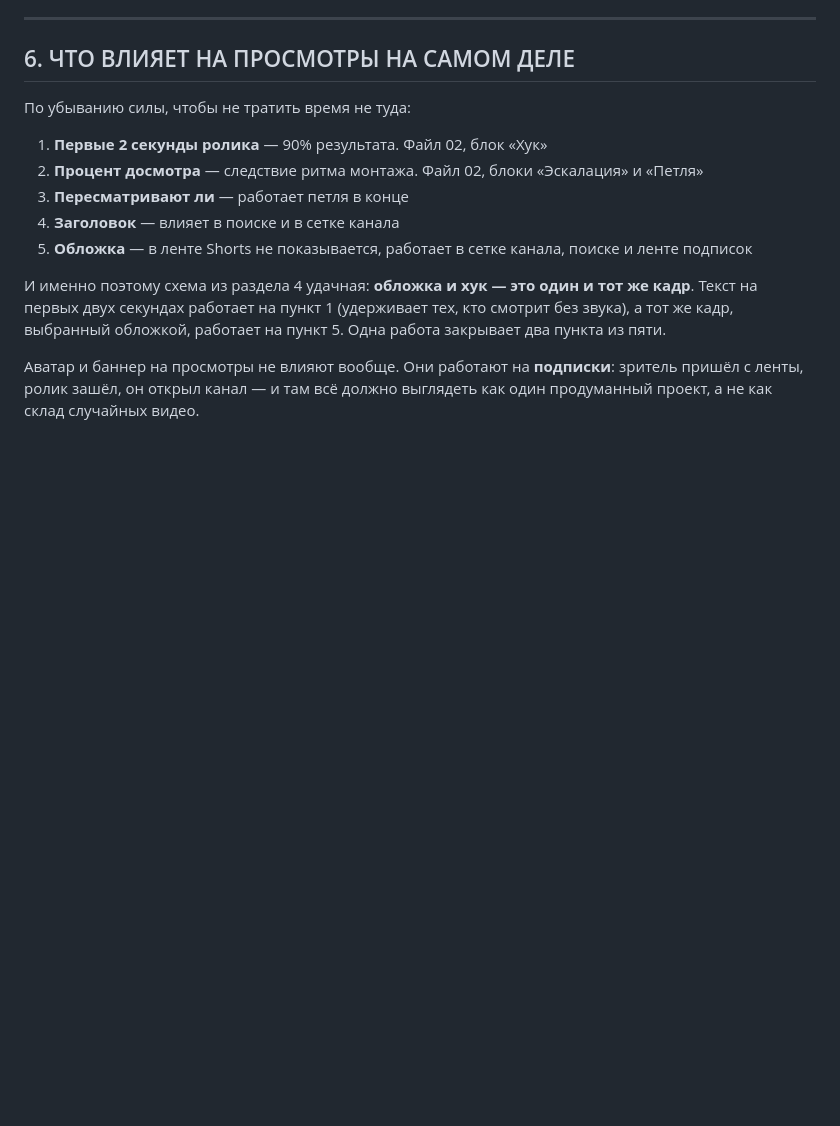
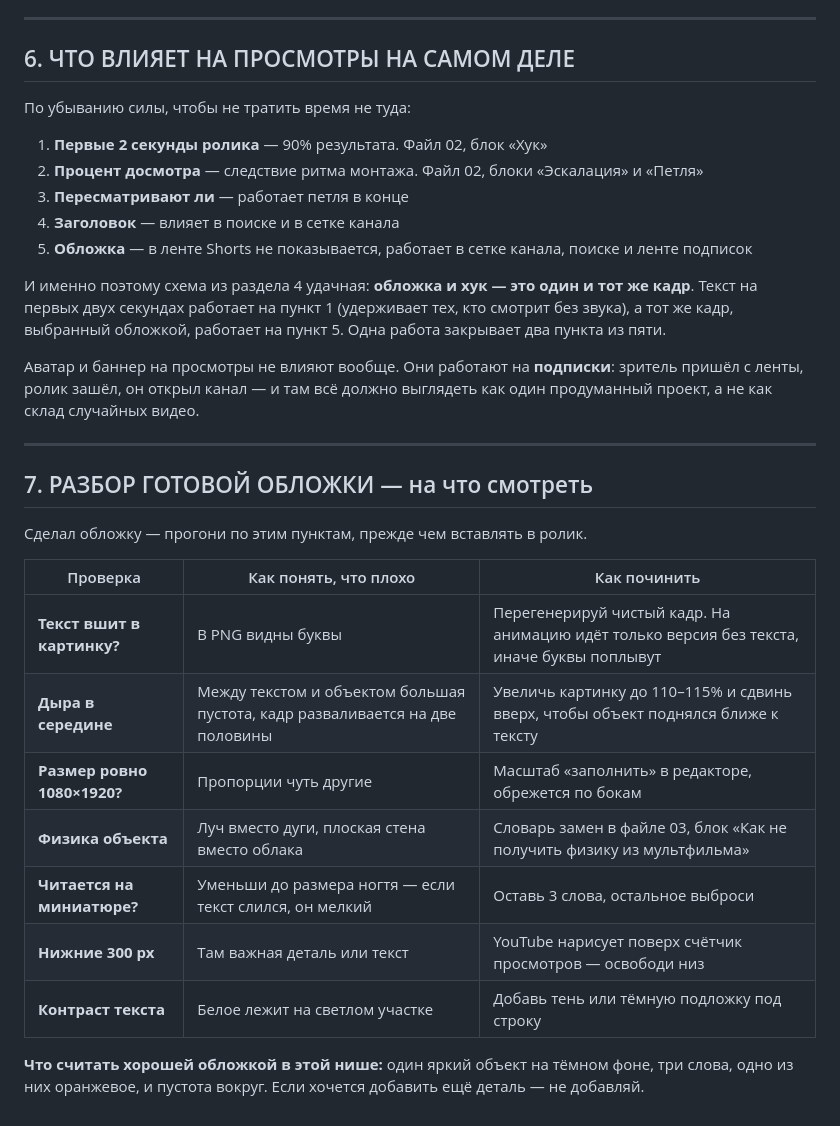
Before and after one commit to Fareonx/Ant_world, a Markdown page: Youtube Shorts/10_БРЕНДИНГ_КАНАЛА.md, the part around the change. GitHub-like rendering; blank space fills up the shorter version.

```diff
--- a/Youtube Shorts/10_БРЕНДИНГ_КАНАЛА.md
+++ b/Youtube Shorts/10_БРЕНДИНГ_КАНАЛА.md
@@ -262,3 +262,22 @@ GOES DARK
 Аватар и баннер на просмотры не влияют вообще. Они работают на **подписки**: зритель пришёл
 с ленты, ролик зашёл, он открыл канал — и там всё должно выглядеть как один продуманный проект,
 а не как склад случайных видео.
+
+---
+
+## 7. РАЗБОР ГОТОВОЙ ОБЛОЖКИ — на что смотреть
+
+Сделал обложку — прогони по этим пунктам, прежде чем вставлять в ролик.
+
+| Проверка | Как понять, что плохо | Как починить |
+|---|---|---|
+| **Текст вшит в картинку?** | В PNG видны буквы | Перегенерируй чистый кадр. На анимацию идёт только версия без текста, иначе буквы поплывут |
+| **Дыра в середине** | Между текстом и объектом большая пустота, кадр разваливается на две половины | Увеличь картинку до 110–115% и сдвинь вверх, чтобы объект поднялся ближе к тексту |
+| **Размер ровно 1080×1920?** | Пропорции чуть другие | Масштаб «заполнить» в редакторе, обрежется по бокам |
+| **Физика объекта** | Луч вместо дуги, плоская стена вместо облака | Словарь замен в файле 03, блок «Как не получить физику из мультфильма» |
+| **Читается на миниатюре?** | Уменьши до размера ногтя — если текст слился, он мелкий | Оставь 3 слова, остальное выброси |
+| **Нижние 300 px** | Там важная деталь или текст | YouTube нарисует поверх счётчик просмотров — освободи низ |
+| **Контраст текста** | Белое лежит на светлом участке | Добавь тень или тёмную подложку под строку |
+
+**Что считать хорошей обложкой в этой нише:** один яркий объект на тёмном фоне, три слова,
+одно из них оранжевое, и пустота вокруг. Если хочется добавить ещё деталь — не добавляй.
```
Also changed, not shown: Youtube Shorts/ПЕРВЫЙ_РОЛИК_ПОШАГОВО.md (+24 -1 lines).
